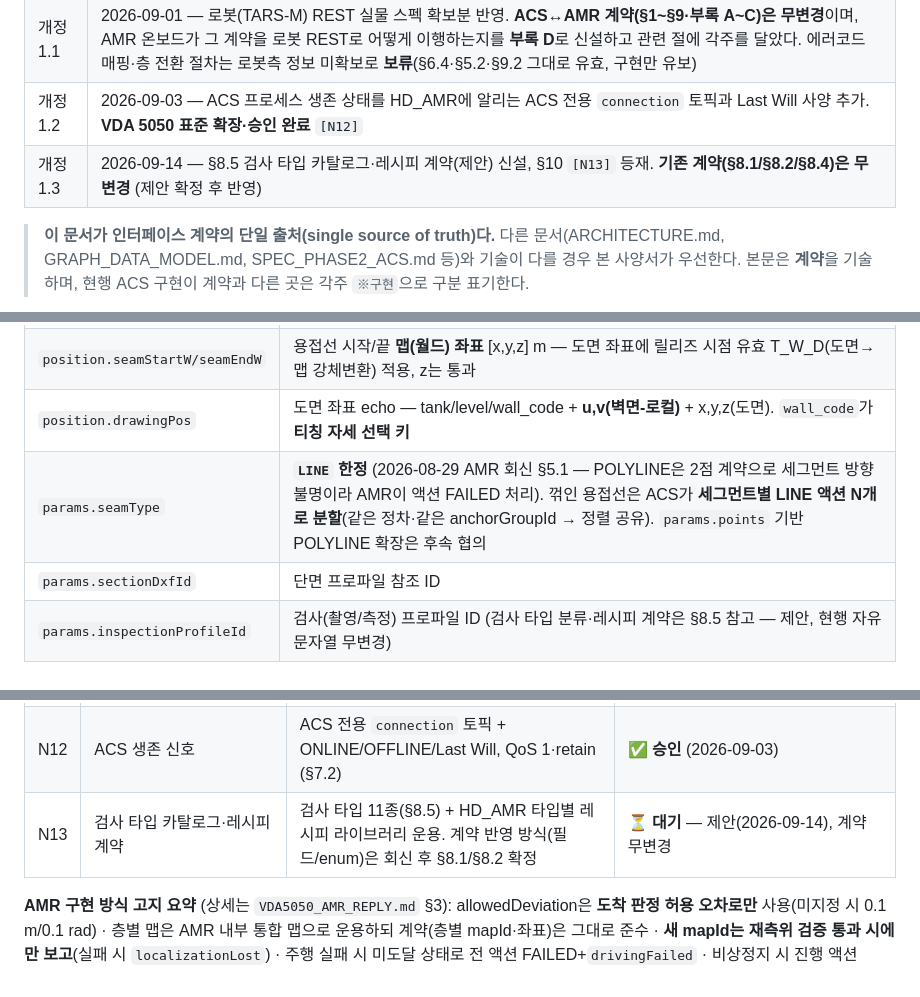
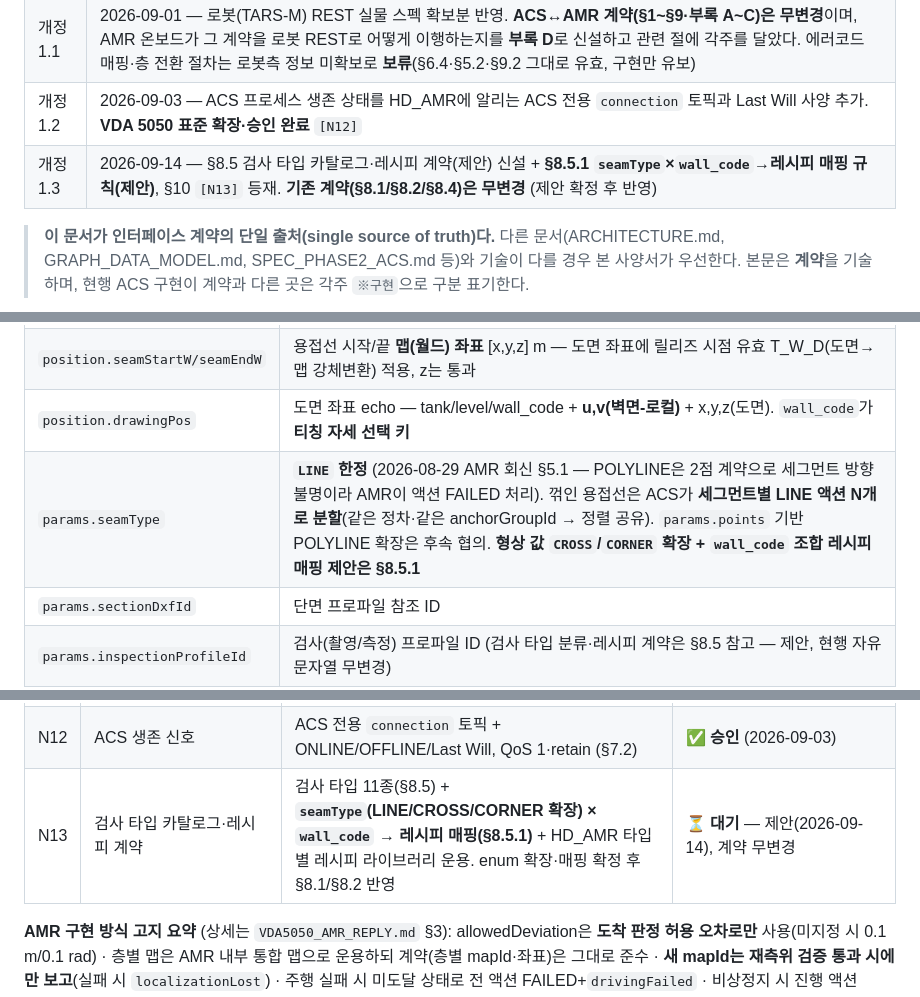
Before and after one commit to gony0811/HD_ACS, a Markdown page: docs/VDA5050_INTERFACE_SPEC.md, 3 parts joined by grey strips. Rendered like a GitHub page.

```diff
--- a/docs/VDA5050_INTERFACE_SPEC.md
+++ b/docs/VDA5050_INTERFACE_SPEC.md
@@ -9,7 +9,7 @@
 | 상태 | **확정** — N10(정차 이격)만 잠정값 유지. N12(ACS 생존 신호)는 2026-09-03 승인. N13(검사 타입 카탈로그)은 2026-09-14 제안(계약 무변경) |
 | 개정 1.1 | 2026-09-01 — 로봇(TARS-M) REST 실물 스펙 확보분 반영. **ACS↔AMR 계약(§1~§9·부록 A~C)은 무변경**이며, AMR 온보드가 그 계약을 로봇 REST로 어떻게 이행하는지를 **부록 D**로 신설하고 관련 절에 각주를 달았다. 에러코드 매핑·층 전환 절차는 로봇측 정보 미확보로 **보류**(§6.4·§5.2·§9.2 그대로 유효, 구현만 유보) |
 | 개정 1.2 | 2026-09-03 — ACS 프로세스 생존 상태를 HD_AMR에 알리는 ACS 전용 `connection` 토픽과 Last Will 사양 추가. **VDA 5050 표준 확장·승인 완료** `[N12]` |
-| 개정 1.3 | 2026-09-14 — §8.5 검사 타입 카탈로그·레시피 계약(제안) 신설, §10 `[N13]` 등재. **기존 계약(§8.1/§8.2/§8.4)은 무변경** (제안 확정 후 반영) |
+| 개정 1.3 | 2026-09-14 — §8.5 검사 타입 카탈로그·레시피 계약(제안) 신설 + **§8.5.1 `seamType`×`wall_code`→레시피 매핑 규칙(제안)**, §10 `[N13]` 등재. **기존 계약(§8.1/§8.2/§8.4)은 무변경** (제안 확정 후 반영) |
 
 > **이 문서가 인터페이스 계약의 단일 출처(single source of truth)다.**
 > 다른 문서(ARCHITECTURE.md, GRAPH_DATA_MODEL.md, SPEC_PHASE2_ACS.md 등)와 기술이 다를 경우 본 사양서가 우선한다.
@@ -492,7 +492,7 @@ ACS 생존신호는 VDA 5050 표준 로봇 `connection` 메시지의 상태 모
 | `jobRef` | 작업 역추적 키 (사람이 읽는 ID — AMR은 로깅 외 해석 불요) |
 | `position.seamStartW/seamEndW` | 용접선 시작/끝 **맵(월드) 좌표** [x,y,z] m — 도면 좌표에 릴리즈 시점 유효 T_W_D(도면→맵 강체변환) 적용, z는 통과 |
 | `position.drawingPos` | 도면 좌표 echo — tank/level/wall_code + **u,v(벽면-로컬)** + x,y,z(도면). `wall_code`가 **티칭 자세 선택 키** |
-| `params.seamType` | **`LINE` 한정** (2026-08-29 AMR 회신 §5.1 — POLYLINE은 2점 계약으로 세그먼트 방향 불명이라 AMR이 액션 FAILED 처리). 꺾인 용접선은 ACS가 **세그먼트별 LINE 액션 N개로 분할**(같은 정차·같은 anchorGroupId → 정렬 공유). `params.points` 기반 POLYLINE 확장은 후속 협의 |
+| `params.seamType` | **`LINE` 한정** (2026-08-29 AMR 회신 §5.1 — POLYLINE은 2점 계약으로 세그먼트 방향 불명이라 AMR이 액션 FAILED 처리). 꺾인 용접선은 ACS가 **세그먼트별 LINE 액션 N개로 분할**(같은 정차·같은 anchorGroupId → 정렬 공유). `params.points` 기반 POLYLINE 확장은 후속 협의. **형상 값 `CROSS`/`CORNER` 확장 + `wall_code` 조합 레시피 매핑 제안은 §8.5.1** |
 | `params.sectionDxfId` | 단면 프로파일 참조 ID |
 | `params.inspectionProfileId` | 검사(촬영/측정) 프로파일 ID (검사 타입 분류·레시피 계약은 §8.5 참고 — 제안, 현행 자유 문자열 무변경) |
 | `params.standoffMm` | 표면 이격 거리 [mm] |
@@ -704,7 +745,7 @@ ACS는 비상정지와 동시에 **해당 로봇의 활성 run을 자동 중단(
 | N10 | 정차 이격(standoff) 적정값 | 기본 0.8 m (영역별 조정) | ⏸ **보류** — 로봇 치수·코봇 리치 확정 후 회신, 잠정 0.8 m 수용 |
 | N11 | Order 거부 보고 방식 | 폐기 + `orderValidationError` | ✅ 동의 (§4.5.2 그대로 구현) |
 | N12 | ACS 생존 신호 | ACS 전용 `connection` 토픽 + ONLINE/OFFLINE/Last Will, QoS 1·retain (§7.2) | ✅ **승인** (2026-09-03) |
-| N13 | 검사 타입 카탈로그·레시피 계약 | 검사 타입 11종(§8.5) + HD_AMR 타입별 레시피 라이브러리 운용. 계약 반영 방식(필드/enum)은 회신 후 §8.1/§8.2 확정 | ⏳ **대기** — 제안(2026-09-14), 계약 무변경 |
+| N13 | 검사 타입 카탈로그·레시피 계약 | 검사 타입 11종(§8.5) + **`seamType`(LINE/CROSS/CORNER 확장) × `wall_code` → 레시피 매핑(§8.5.1)** + HD_AMR 타입별 레시피 라이브러리 운용. enum 확장·매핑 확정 후 §8.1/§8.2 반영 | ⏳ **대기** — 제안(2026-09-14), 계약 무변경 |
 
 **AMR 구현 방식 고지 요약** (상세는 `VDA5050_AMR_REPLY.md` §3): allowedDeviation은 **도착 판정 허용 오차로만** 사용(미지정 시 0.1 m/0.1 rad) · 층별 맵은 AMR 내부 통합 맵으로 운용하되 계약(층별 mapId·좌표)은 그대로 준수 · **새 mapId는 재측위 검증 통과 시에만 보고**(실패 시 `localizationLost`) · 주행 실패 시 미도달 상태로 전 액션 FAILED+`drivingFailed` · 비상정지 시 진행 액션 FAILED+`emergencyStopActive`.
 
```
Also changed, not shown: other parts of docs/VDA5050_INTERFACE_SPEC.md (+41 -0 lines), docs/INSPECTION_TYPES.md (+1 -1 lines).
